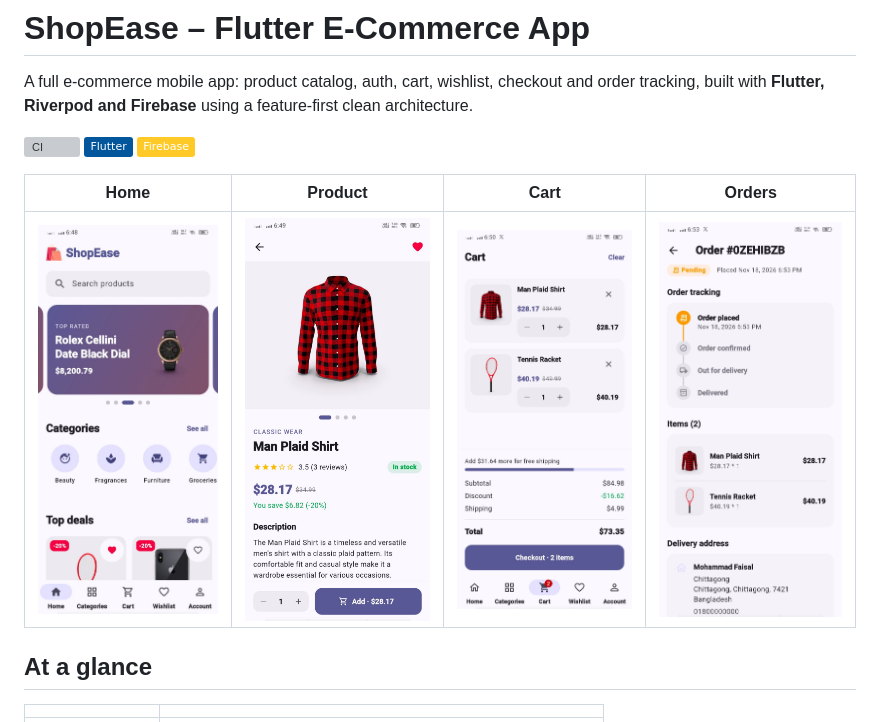
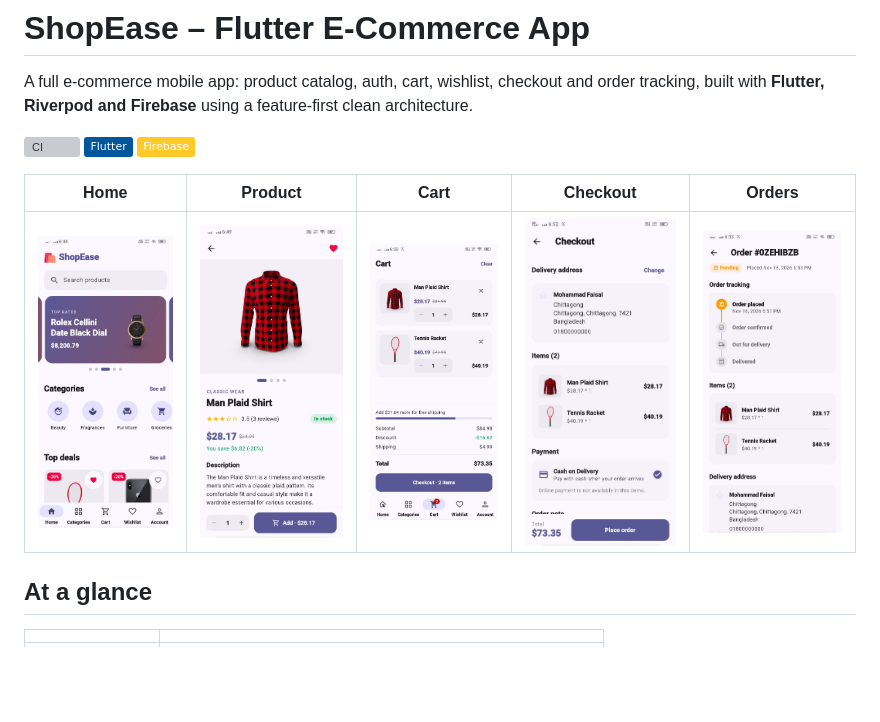
Before and after one commit to Faisal60177/e_commerce_app, a Markdown page: README.md, the part around the change. Drawn GitHub-style; pictures changed too: docs/screenshots/checkout.png (added); badges without logos; blank space fills up the shorter version; grey boxes are pictures that could not be loaded.

Commit message:
bug fixed and improved

```diff
--- a/README.md
+++ b/README.md
@@ -6,9 +6,9 @@ A full e-commerce mobile app: product catalog, auth, cart, wishlist, checkout an
 ![Flutter](https://img.shields.io/badge/Flutter-02569B?logo=flutter&logoColor=white)
 ![Firebase](https://img.shields.io/badge/Firebase-FFCA28?logo=firebase&logoColor=black)
 
-| Home | Product | Cart | Orders |
-|---|---|---|---|
-| ![Home](docs/screenshots/home.png) | ![Product](docs/screenshots/product.png) | ![Cart](docs/screenshots/cart.png) | ![Orders](docs/screenshots/orders.png) |
+| Home | Product | Cart | Checkout | Orders |
+|---|---|---|---|---|
+| ![Home](docs/screenshots/home.png) | ![Product](docs/screenshots/product.png) | ![Cart](docs/screenshots/cart.png) | ![Checkout](docs/screenshots/checkout.png) | ![Orders](docs/screenshots/orders.png) |
 
 ## At a glance
 
```
